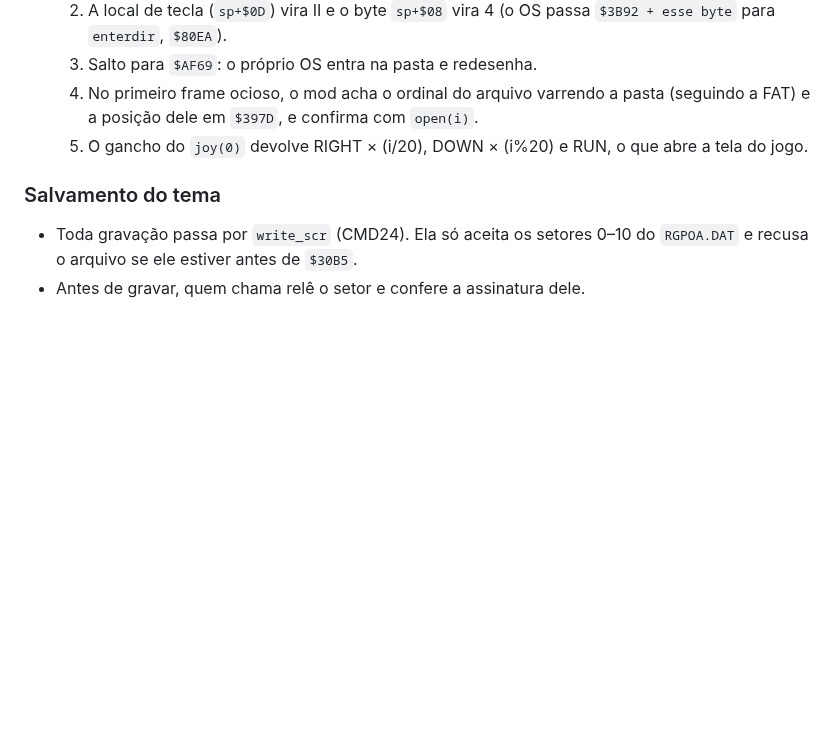
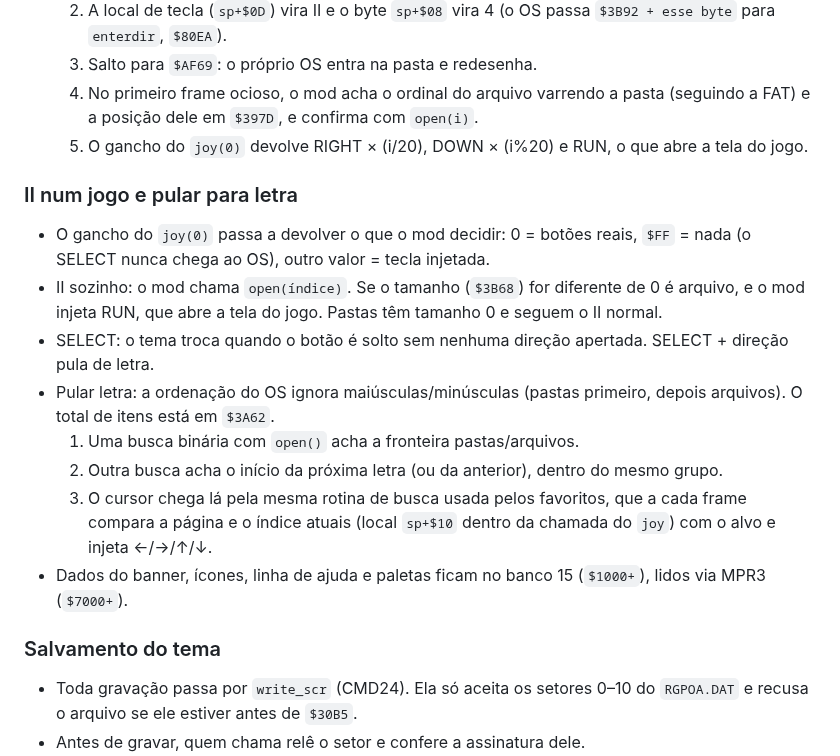
Before and after one commit to opssemnik/firmware-turbo-everdrive-turbo-ed-flashmaster-v1-pcengine-turbografx16, a Markdown page: docs/TECNICO.md, the part around the change. Drawn GitHub-style; blank space fills up the shorter version.

```diff
--- a/docs/TECNICO.md
+++ b/docs/TECNICO.md
@@ -125,6 +125,16 @@ O código do banco 13 roda com interrupções desligadas sempre que mexe no VDC
   4. No primeiro frame ocioso, o mod acha o ordinal do arquivo varrendo a pasta (seguindo a FAT) e a posição dele em `$397D`, e confirma com `open(i)`.
   5. O gancho do `joy(0)` devolve RIGHT × (i/20), DOWN × (i%20) e RUN, o que abre a tela do jogo.
 
+### II num jogo e pular para letra
+- O gancho do `joy(0)` passa a devolver o que o mod decidir: 0 = botões reais, `$FF` = nada (o SELECT nunca chega ao OS), outro valor = tecla injetada.
+- II sozinho: o mod chama `open(índice)`. Se o tamanho (`$3B68`) for diferente de 0 é arquivo, e o mod injeta RUN, que abre a tela do jogo. Pastas têm tamanho 0 e seguem o II normal.
+- SELECT: o tema troca quando o botão é solto sem nenhuma direção apertada. SELECT + direção pula de letra.
+- Pular letra: a ordenação do OS ignora maiúsculas/minúsculas (pastas primeiro, depois arquivos). O total de itens está em `$3A62`.
+  1. Uma busca binária com `open()` acha a fronteira pastas/arquivos.
+  2. Outra busca acha o início da próxima letra (ou da anterior), dentro do mesmo grupo.
+  3. O cursor chega lá pela mesma rotina de busca usada pelos favoritos, que a cada frame compara a página e o índice atuais (local `sp+$10` dentro da chamada do `joy`) com o alvo e injeta ←/→/↑/↓.
+- Dados do banner, ícones, linha de ajuda e paletas ficam no banco 15 (`$1000+`), lidos via MPR3 (`$7000+`).
+
 ### Salvamento do tema
 - Toda gravação passa por `write_scr` (CMD24). Ela só aceita os setores 0–10 do `RGPOA.DAT` e recusa o arquivo se ele estiver antes de `$30B5`.
 - Antes de gravar, quem chama relê o setor e confere a assinatura dele.
```
Also changed, not shown: CHANGELOG.md (+8 -0 lines), README.md (+10 -5 lines), docs/screenshots/sobre.png, docs/screenshots/splash.png, 3 other files.
